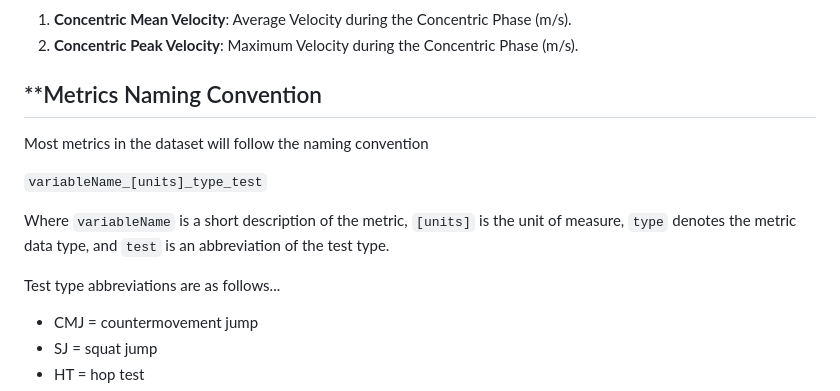
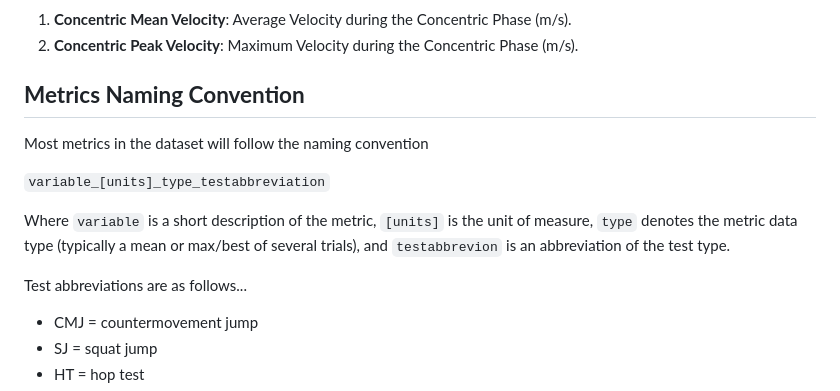
Before and after one commit to drivelineresearch/openbiomechanics, a Markdown page: high_performance/README.md, the part around the change. GitHub-like rendering.

```diff
--- a/high_performance/README.md
+++ b/high_performance/README.md
@@ -85,15 +85,15 @@ The repeated hop test assesses lower body reactive ability by measuring the athl
 1. **Concentric Peak Velocity**: Maximum Velocity during the Concentric Phase (m/s).
 
 
-## **Metrics Naming Convention ##
+## **Metrics Naming Convention** ##
 
 Most metrics in the dataset will follow the naming convention
 
-`variableName_[units]_type_test`
+`variable_[units]_type_testabbreviation`
 
-Where `variableName` is a short description of the metric, `[units]` is the unit of measure, `type` denotes the metric data type, and `test` is an abbreviation of the test type.
+Where `variable` is a short description of the metric, `[units]` is the unit of measure, `type` denotes the metric data type (typically a mean or max/best of several trials), and `testabbrevion` is an abbreviation of the test type.
 
-Test type abbreviations are as follows...
+Test abbreviations are as follows...
 
 - CMJ = countermovement jump
 - SJ = squat jump
```
